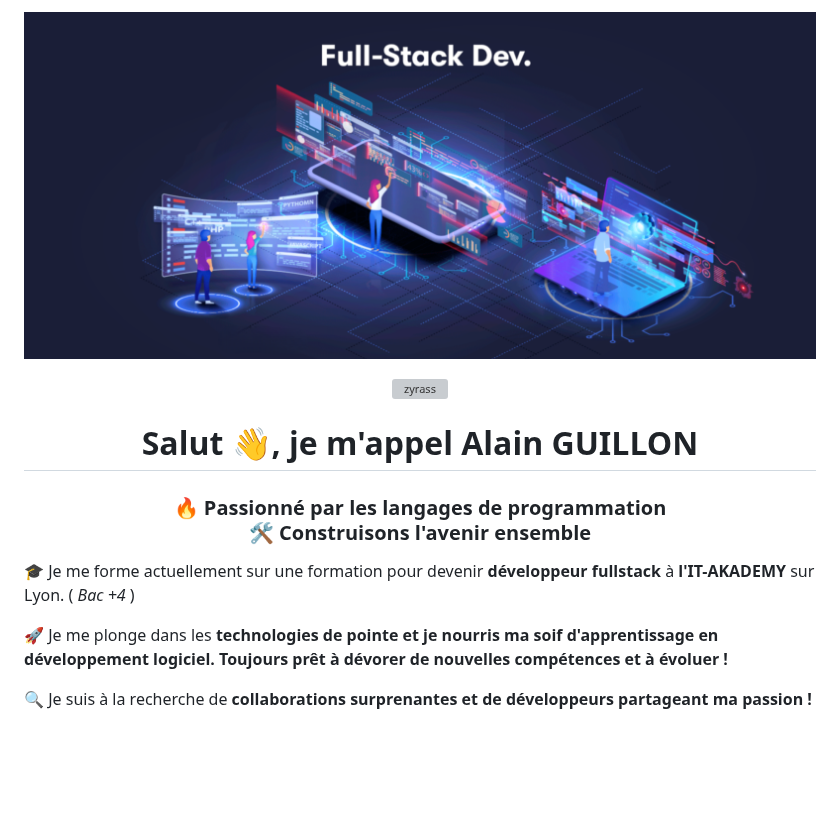
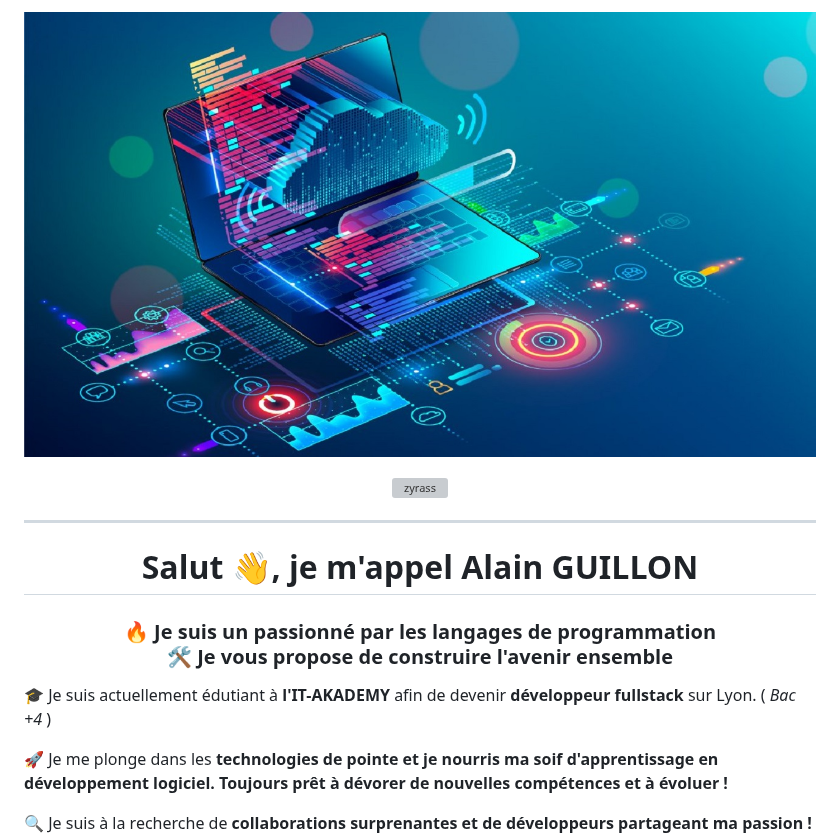
Before and after one commit to zyrass/zyrass, a Markdown page: README.md, the part around one of its changes. Drawn GitHub-style; pictures changed too: net.jpg (added); blank space fills up the shorter version; grey boxes are pictures that could not be loaded.

```diff
--- a/README.md
+++ b/README.md
@@ -1,5 +1,5 @@
 <p align="center">
-    <img src="./result.png" alt="arduino" />
+    <img src="./net.jpg" alt="arduino" />
 </p>
 
 <p align="center">
@@ -9,10 +9,12 @@
         />
 </p>
 
+---
+
 <h1 align="center" style="margin:50px 0;">Salut 👋, je m'appel Alain GUILLON</h1>
-<h3 align="center" style="margin:50px 0;">🔥  Passionné par les langages de programmation <br> 🛠️ Construisons l'avenir ensemble</h3>
+<h3 align="center" style="margin:50px 0;">🔥  Je suis un passionné par les langages de programmation <br> 🛠️ Je vous propose de construire l'avenir ensemble</h3>
 
-🎓 Je me forme actuellement sur une formation pour devenir **développeur fullstack** à **l'IT-AKADEMY** sur Lyon. ( _Bac +4_ )
+🎓 Je suis actuellement édutiant à **l'IT-AKADEMY** afin de devenir **développeur fullstack** sur Lyon. ( _Bac +4_ )
 
 🚀 Je me plonge dans les **technologies de pointe et je nourris ma soif d'apprentissage en développement logiciel. Toujours prêt à dévorer de nouvelles compétences et à évoluer !**
 
```
Also changed, not shown: other parts of README.md (+33 -40 lines), dev.gif (added).
